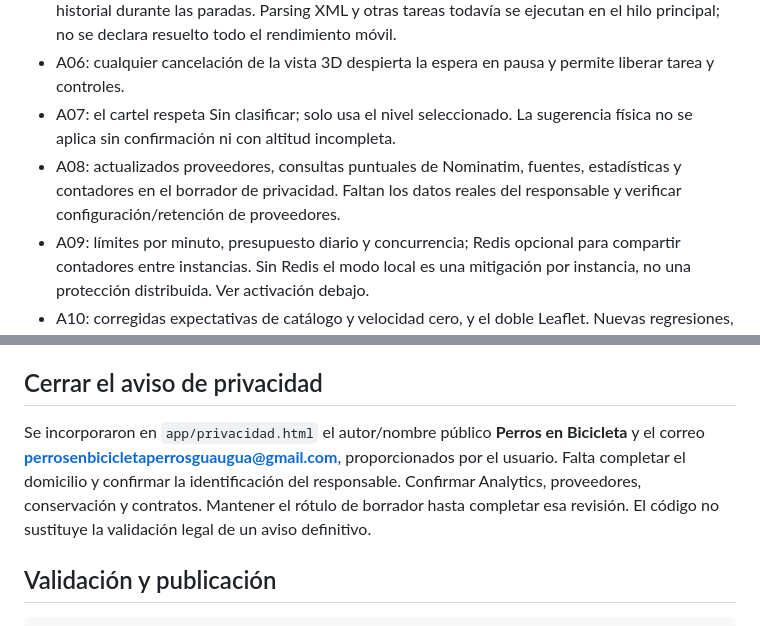
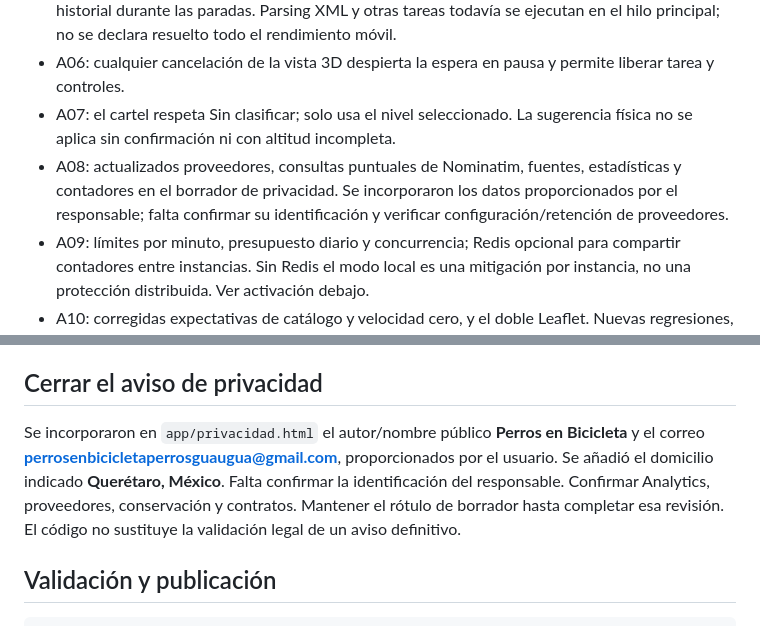
Before and after one commit to perryhurtado-creator/analisis-gpx, a Markdown page: ACTIVACION_SEGURIDAD.md, 2 parts joined by grey strips. GitHub-like rendering.

Commit message:
docs: update privacy activation checklist with supplied address

```diff
--- a/ACTIVACION_SEGURIDAD.md
+++ b/ACTIVACION_SEGURIDAD.md
@@ -8,7 +8,7 @@
 - A05: la ventana de pendientes avanza con dos punteros, evitando el recorrido cuadrático del historial durante las paradas. Parsing XML y otras tareas todavía se ejecutan en el hilo principal; no se declara resuelto todo el rendimiento móvil.
 - A06: cualquier cancelación de la vista 3D despierta la espera en pausa y permite liberar tarea y controles.
 - A07: el cartel respeta Sin clasificar; solo usa el nivel seleccionado. La sugerencia física no se aplica sin confirmación ni con altitud incompleta.
-- A08: actualizados proveedores, consultas puntuales de Nominatim, fuentes, estadísticas y contadores en el borrador de privacidad. Faltan los datos reales del responsable y verificar configuración/retención de proveedores.
+- A08: actualizados proveedores, consultas puntuales de Nominatim, fuentes, estadísticas y contadores en el borrador de privacidad. Se incorporaron los datos proporcionados por el responsable; falta confirmar su identificación y verificar configuración/retención de proveedores.
 - A09: límites por minuto, presupuesto diario y concurrencia; Redis opcional para compartir contadores entre instancias. Sin Redis el modo local es una mitigación por instancia, no una protección distribuida. Ver activación debajo.
 - A10: corregidas expectativas de catálogo y velocidad cero, y el doble Leaflet. Nuevas regresiones, comando único y CI con pruebas de navegador y descargas. El fallo de clasificación conserva la expectativa original y se corrige en la implementación.
 
@@ -38,7 +38,7 @@ Se confía en X-Forwarded-For solo cuando `VERCEL=1`, bajo el proxy de Vercel qu
 
 ## Cerrar el aviso de privacidad
 
-Se incorporaron en `app/privacidad.html` el autor/nombre público **Perros en Bicicleta** y el correo **perrosenbicicletaperrosguaugua@gmail.com**, proporcionados por el usuario. Falta completar el domicilio y confirmar la identificación del responsable. Confirmar Analytics, proveedores, conservación y contratos. Mantener el rótulo de borrador hasta completar esa revisión. El código no sustituye la validación legal de un aviso definitivo.
+Se incorporaron en `app/privacidad.html` el autor/nombre público **Perros en Bicicleta** y el correo **perrosenbicicletaperrosguaugua@gmail.com**, proporcionados por el usuario. Se añadió el domicilio indicado **Querétaro, México**. Falta confirmar la identificación del responsable. Confirmar Analytics, proveedores, conservación y contratos. Mantener el rótulo de borrador hasta completar esa revisión. El código no sustituye la validación legal de un aviso definitivo.
 
 ## Validación y publicación
 
```
